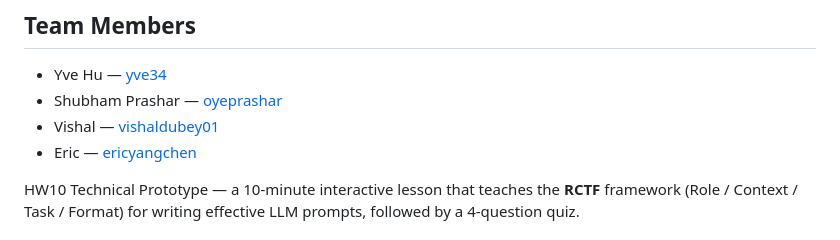
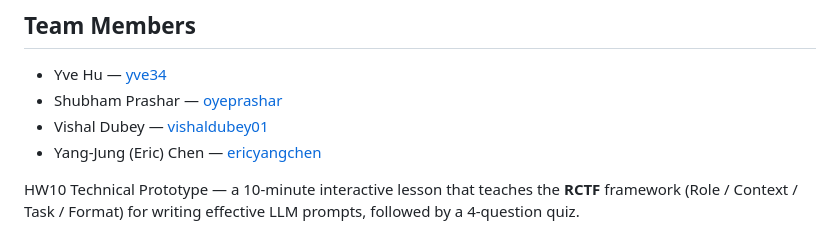
Before and after one commit to yve34/LLM-PromptCraft, a Markdown page: README.md, the part around the change. GitHub-like rendering.

Commit message:
docs: update team members with full names
Co-Authored-By: Claude Sonnet 4.6 <noreply@anthropic.com>

```diff
--- a/README.md
+++ b/README.md
@@ -4,8 +4,8 @@
 
 - Yve Hu — [yve34](https://github.com/yve34)
 - Shubham Prashar — [oyeprashar](https://github.com/oyeprashar)
-- Vishal — [vishaldubey01](https://github.com/vishaldubey01)
-- Eric — [ericyangchen](https://github.com/ericyangchen)
+- Vishal Dubey — [vishaldubey01](https://github.com/vishaldubey01)
+- Yang-Jung (Eric) Chen — [ericyangchen](https://github.com/ericyangchen)
 
 HW10 Technical Prototype — a 10-minute interactive lesson that teaches the
 **RCTF** framework (Role / Context / Task / Format) for writing effective LLM
```
